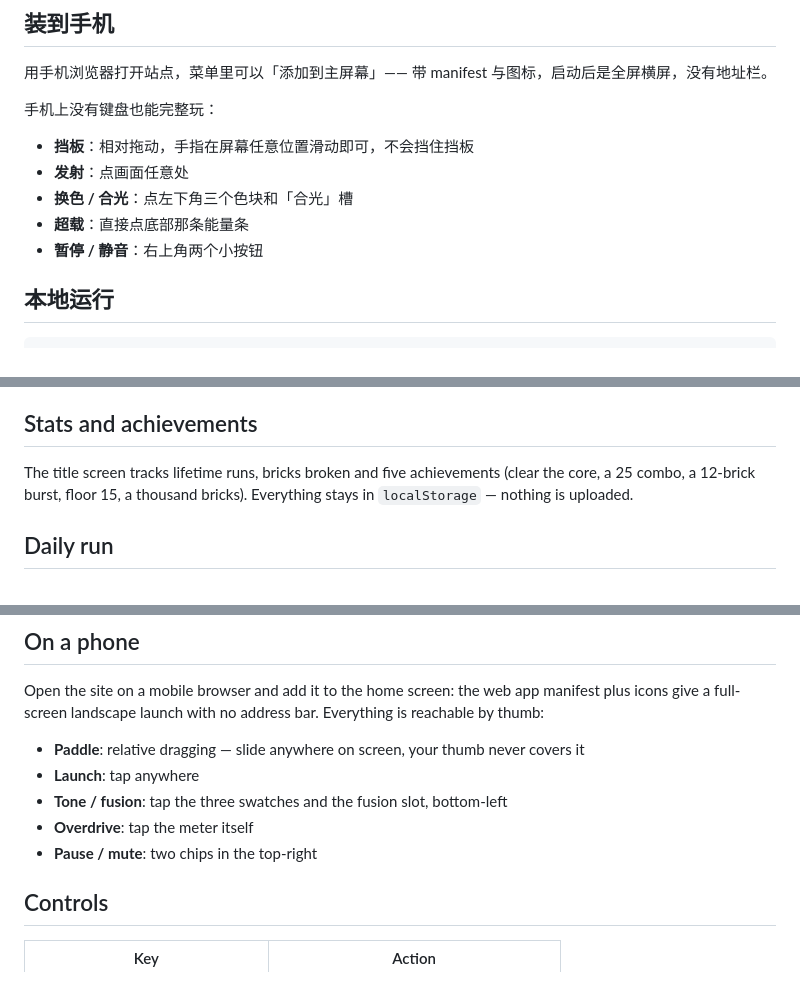
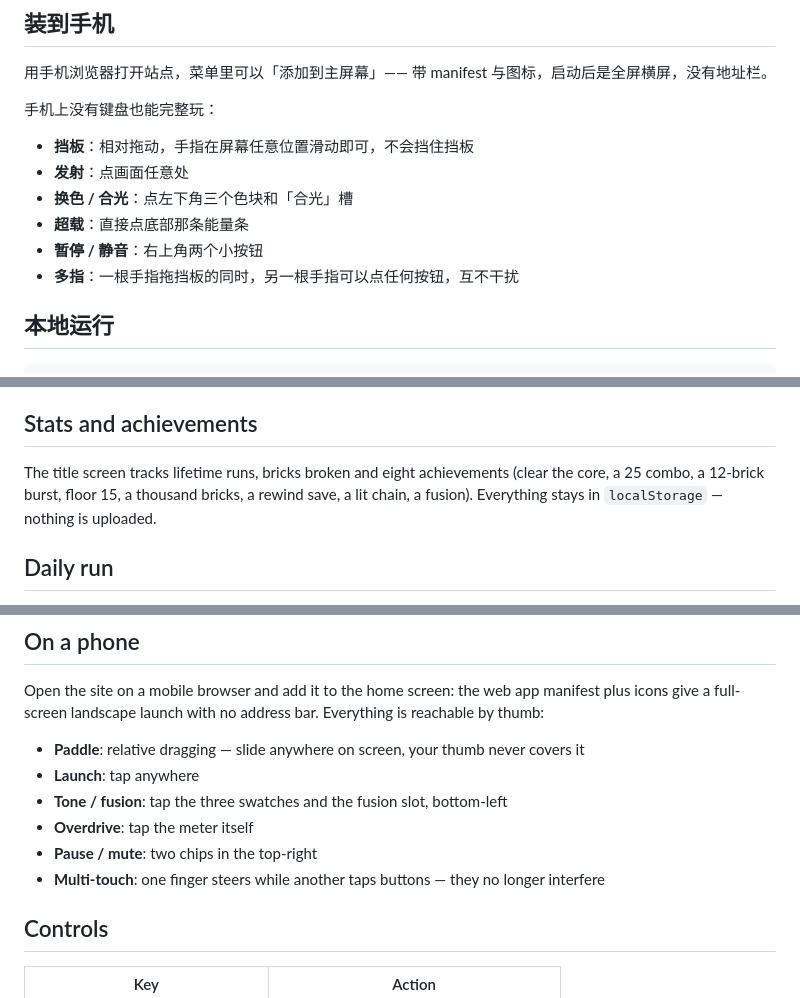
Before and after one commit to HaoHaoP/prism-break, a Markdown page: README.md, 3 parts joined by grey strips. Drawn GitHub-style.

```diff
--- a/README.md
+++ b/README.md
@@ -77,6 +81,7 @@
 - **换色 / 合光**：点左下角三个色块和「合光」槽
 - **超载**：直接点底部那条能量条
 - **暂停 / 静音**：右上角两个小按钮
+- **多指**：一根手指拖挡板的同时，另一根手指可以点任何按钮，互不干扰
 
 ## 本地运行
 
@@ -128,7 +137,7 @@ Breaking bricks charges the meter. At full, `SHIFT` fires a prism burst: every b
 
 ## Stats and achievements
 
-The title screen tracks lifetime runs, bricks broken and five achievements (clear the core, a 25 combo, a 12-brick burst, floor 15, a thousand bricks). Everything stays in `localStorage` — nothing is uploaded.
+The title screen tracks lifetime runs, bricks broken and eight achievements (clear the core, a 25 combo, a 12-brick burst, floor 15, a thousand bricks, a rewind save, a lit chain, a fusion). Everything stays in `localStorage` — nothing is uploaded.
 
 ## Daily run
 
@@ -143,6 +152,7 @@ Open the site on a mobile browser and add it to the home screen: the web app man
 - **Tone / fusion**: tap the three swatches and the fusion slot, bottom-left
 - **Overdrive**: tap the meter itself
 - **Pause / mute**: two chips in the top-right
+- **Multi-touch**: one finger steers while another taps buttons — they no longer interfere
 
 ## Controls
 
```
Also changed, not shown: other parts of README.md (+9 -1 lines).
